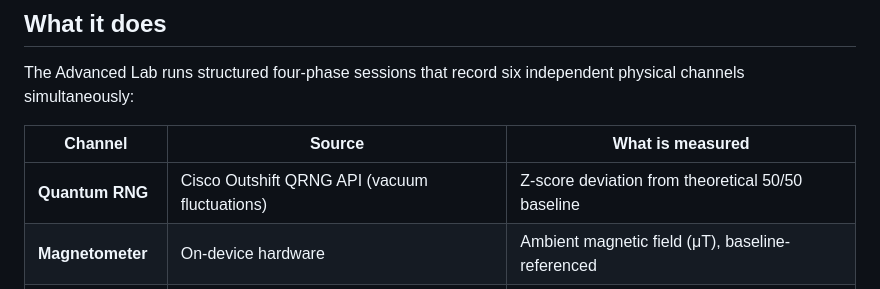
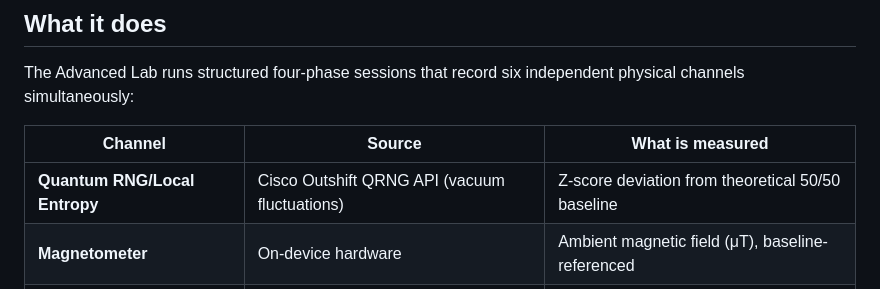
Before and after one commit to WickedDarko/mind-influence-lab, a Markdown page: README.md, the part around the change. GitHub-like rendering.

Commit message:
Update README.md
correction

```diff
--- a/README.md
+++ b/README.md
@@ -14,7 +14,7 @@ The Advanced Lab runs structured four-phase sessions that record six independent
 
 | Channel | Source | What is measured |
 |---|---|---|
-| **Quantum RNG** | Cisco Outshift QRNG API (vacuum fluctuations) | Z-score deviation from theoretical 50/50 baseline |
+| **Quantum RNG/Local Entropy** | Cisco Outshift QRNG API (vacuum fluctuations) | Z-score deviation from theoretical 50/50 baseline |
 | **Magnetometer** | On-device hardware | Ambient magnetic field (μT), baseline-referenced |
 | **Ambient sound** | Microphone (dB only — no audio recorded) | Environmental acoustic level |
 | **Barometer** | On-device hardware | Atmospheric pressure (hPa) |
```
